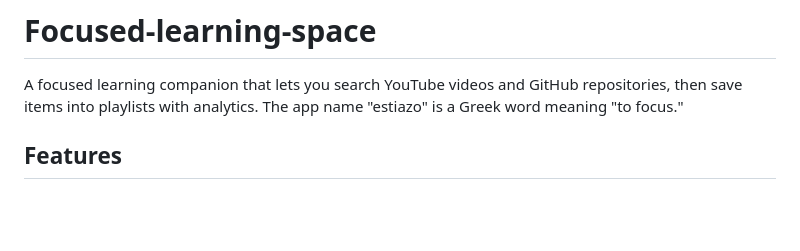
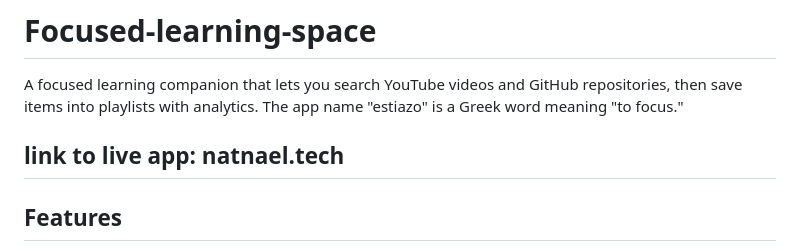
Before and after one commit to NatnaelAyele/Focused-learning-space, a Markdown page: README.md, the part around the change. GitHub-like rendering; blank space fills up the shorter version.

Commit message:
Add link to live app in README

```diff
--- a/README.md
+++ b/README.md
@@ -2,6 +2,8 @@
 
 A focused learning companion that lets you search YouTube videos and GitHub repositories, then save items into playlists with analytics.
 The app name "estiazo" is a Greek word meaning "to focus."
+
+## link to live app: natnael.tech
 
 ## Features
 - Search YouTube videos and GitHub repositories by topic.
```
